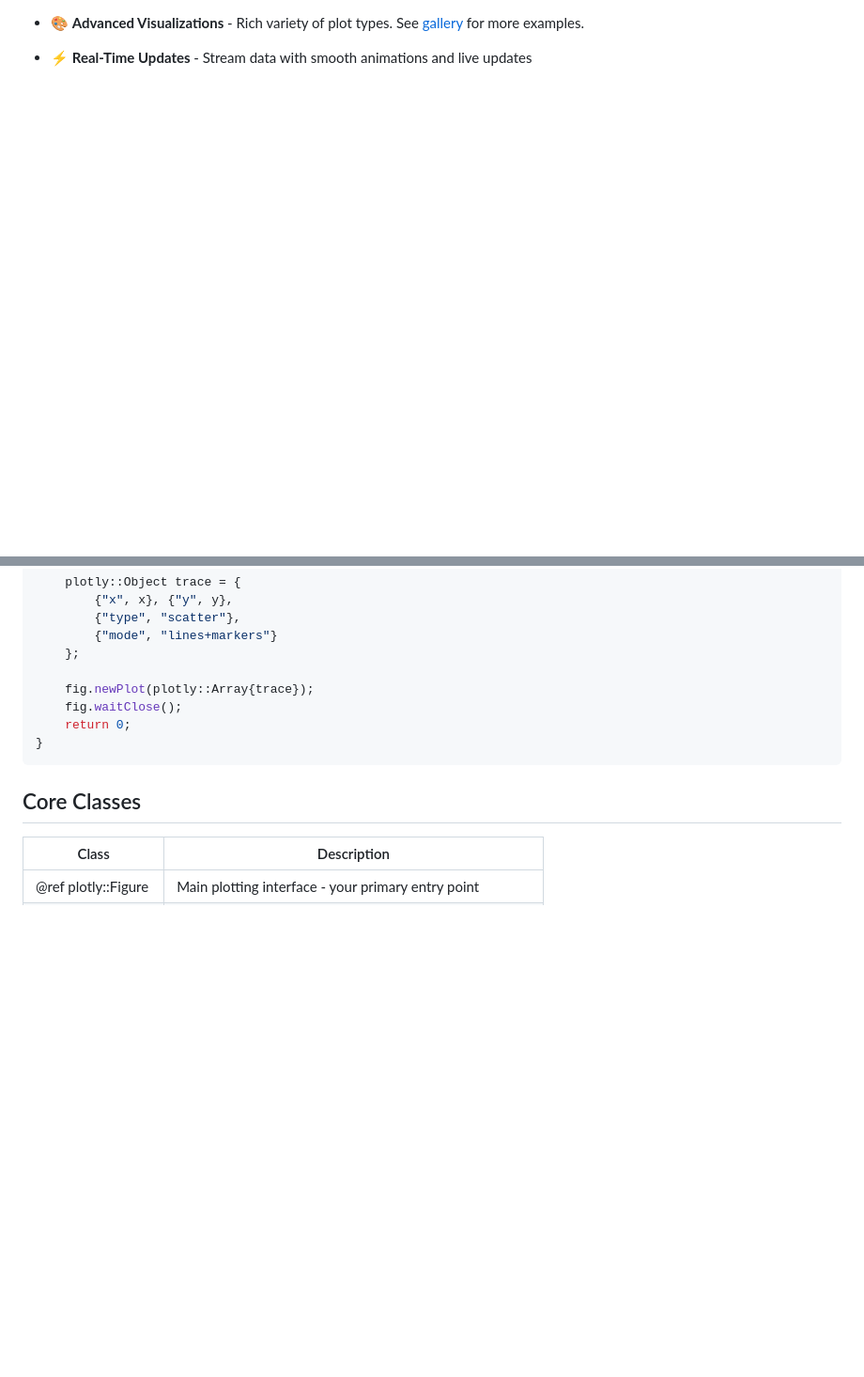
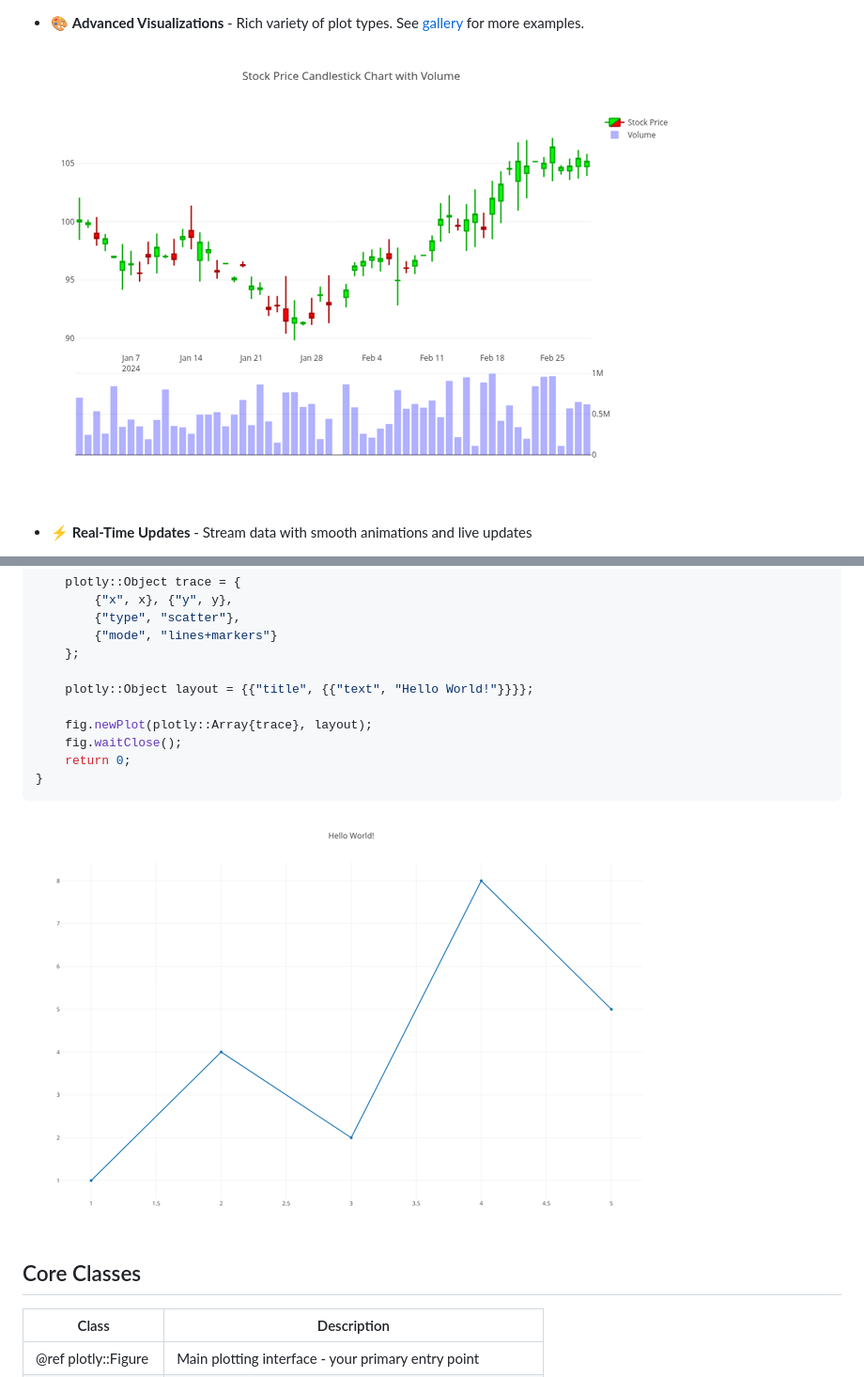
Before and after one commit to yhisaki/plotly.cpp, a Markdown page: docs/mainpage.md, 2 parts joined by grey strips. Shown: that part at 94% size. GitHub-like rendering; blank space fills up the shorter version.

Commit message:
docs: enhance mainpage with additional images for API mapping, visualizations, real-time updates, and event handling
Signed-off-by: Y.Hisaki <yhisaki31@gmail.com>

````diff
--- a/docs/mainpage.md
+++ b/docs/mainpage.md
@@ -13,4 +15,6 @@
 - 🎨 **Advanced Visualizations** - Rich variety of plot types. See [gallery](gallery/README.md) for more examples.
+
+![Advanced Visualizations](/docs/images/financial_candlestick.png)
 
 - ⚡ **Real-Time Updates** - Stream data with smooth animations and live updates
 
@@ -47,11 +55,15 @@ int main() {
         {"mode", "lines+markers"}
     };
 
-    fig.newPlot(plotly::Array{trace});
+    plotly::Object layout = {{"title", {{"text", "Hello World!"}}}};
+
+    fig.newPlot(plotly::Array{trace}, layout);
     fig.waitClose();
     return 0;
 }
 ```
+
+![Hello World](/docs/images/hello-world.png)
 
 ## Core Classes
 
````
Also changed, not shown: other parts of docs/mainpage.md (+6 -0 lines).
